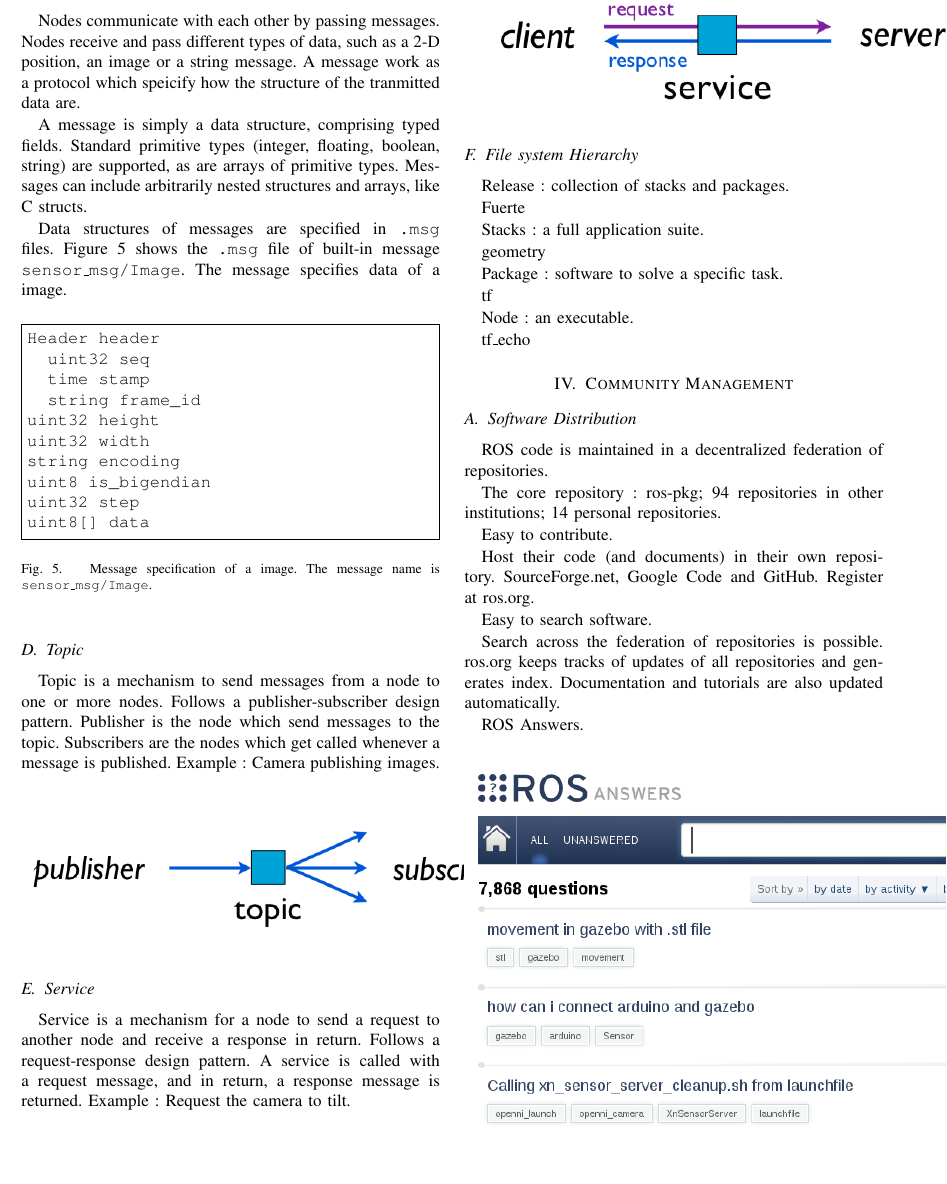
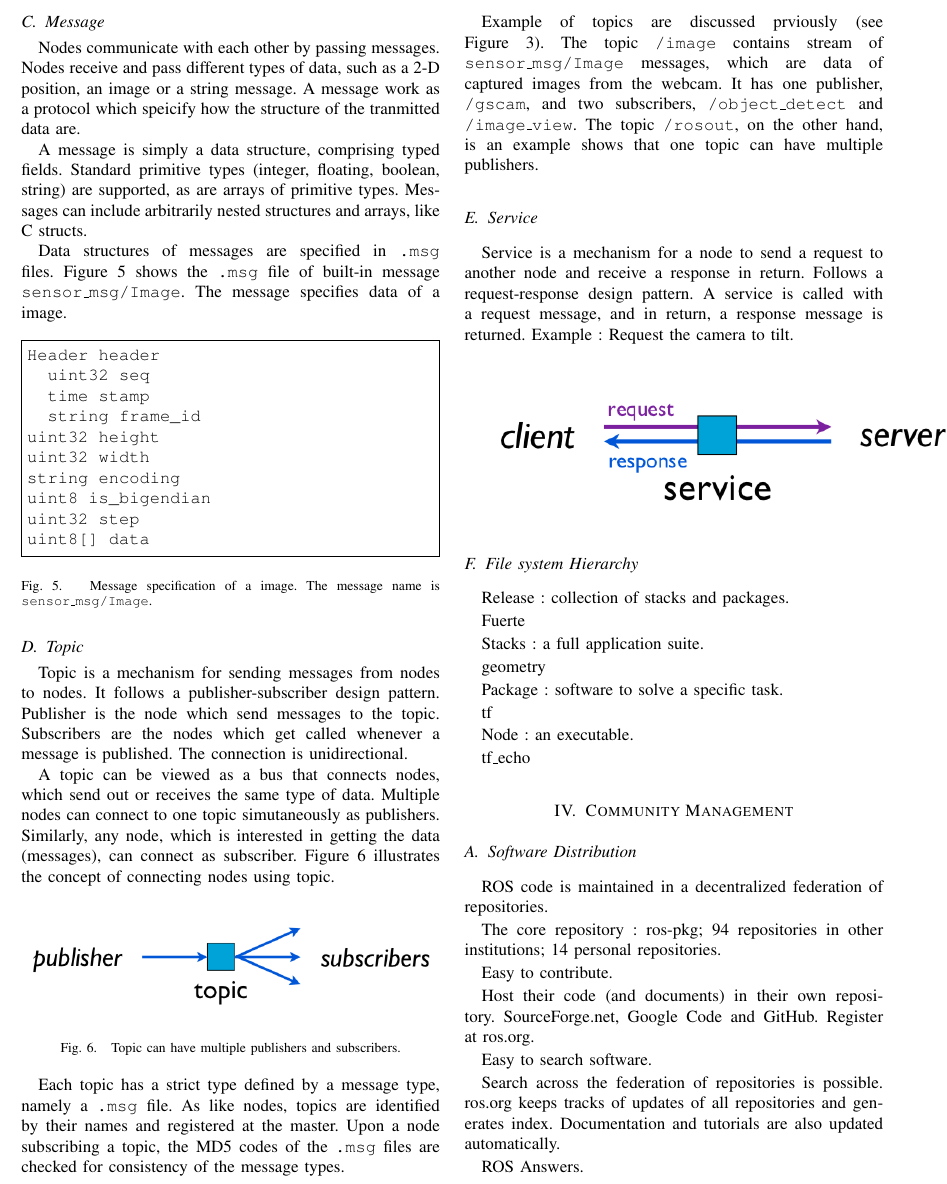
Before and after one commit to hwp/hw2012ws, a LaTeX paper (IR/report/sample_new.tex): part of page 3 of 4, cut at the place of the change, the shorter picture padded with empty space. Compiled offline with pdfLaTeX.

Commit message:
Until Topics

```diff
--- a/IR/report/sample_new.tex
+++ b/IR/report/sample_new.tex
@@ -188,20 +188,21 @@ uint8[] data
 
 \subsection{Topic}
 
+Topic is a mechanism for sending messages from nodes to nodes. It follows a publisher-subscriber design pattern. Publisher is the node which send messages to the topic. Subscribers are the nodes which get called whenever a message is published. The connection is unidirectional.
 
-Topic is a mechanism to send messages from a node to one or more nodes.
-   Follows a publisher-subscriber design pattern.
-   Publisher is the node which send messages to the topic.
-   Subscribers are the nodes which get called whenever a message is published.
-   Example : Camera publishing images.
+A topic can be viewed as a bus that connects nodes, which send out or receives the same type of data. Multiple nodes can connect to one topic simutaneously as publishers. Similarly, any node, which is interested in getting the data (messages), can connect as subscriber. Figure
+\ref{fig:topic} illustrates the concept of connecting nodes using topic.
 
+\begin{figure}[htpb]
+  \centering
+  \includegraphics[width=0.48\textwidth]{topic}
+  \caption{Topic can have multiple publishers and subscribers.}
+  \label{fig:topic}
+\end{figure}
 
-\begin{center}
-  \includegraphics[width=.6\textwidth]{topic}
-\end{center}
+Each topic has a strict type defined by a message type, namely a \texttt{.msg} file. As like nodes, topics are identified by their names and registered at the master. Upon a node subscribing a topic, the MD5 codes of the \texttt{.msg} files are checked for consistency of the message types.
 
-
-
+Example of topics are discussed prviously (see Figure \ref{fig:framework}). The topic \texttt{/image} contains stream of \texttt{sensor\_msg/Image} messages, which are data of captured images from the webcam. It has one publisher, \texttt{/gscam}, and two subscribers, \texttt{/object\_detect} and \texttt{/image\_view}. The topic \texttt{/rosout}, on the other hand, is an example shows that one topic can have multiple publishers.
 
 \subsection{Service}
 
```
Also changed, not shown: IR/report/sample_new.tex (14 more changed lines).
